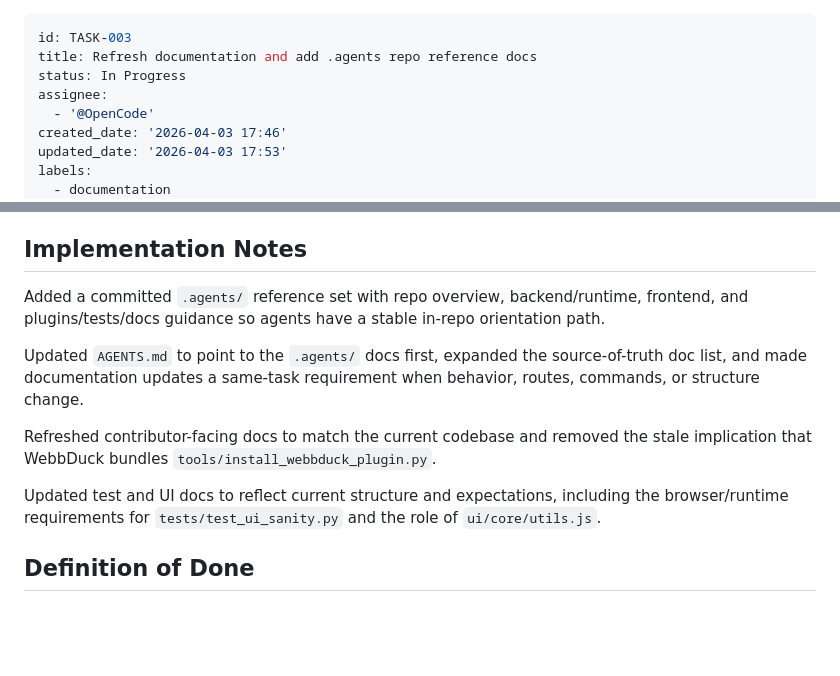
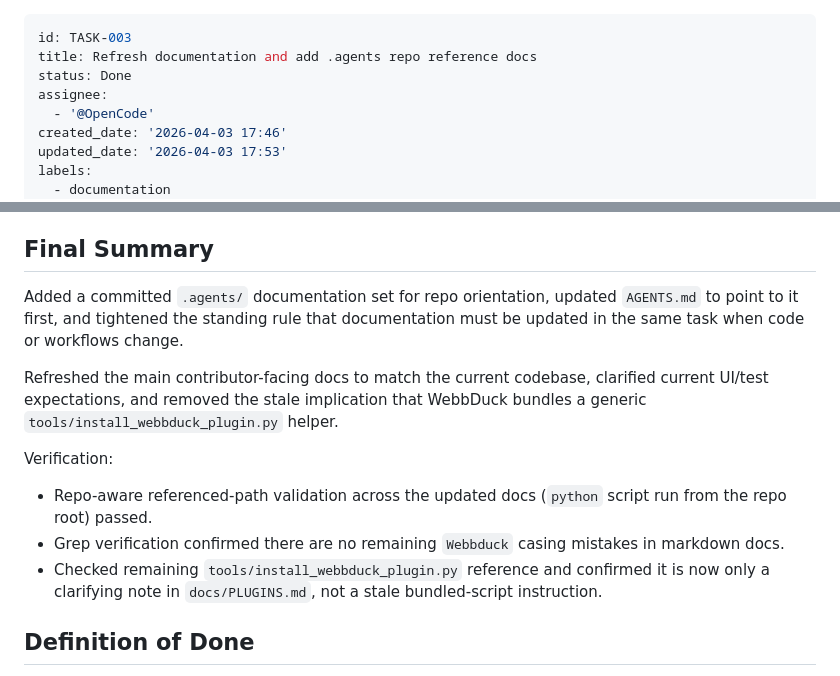
Before and after one commit to Duckieray/WebbDuck, a Markdown page: backlog/tasks/task-003 - Refresh-documentation-and-add-.agents-repo-reference-docs.md, 2 parts joined by grey strips. Drawn GitHub-style; blank space fills up the shorter version.

Commit message:
Update task TASK-003

```diff
--- a/backlog/tasks/task-003 - Refresh-documentation-and-add-.agents-repo-reference-docs.md
+++ b/backlog/tasks/task-003 - Refresh-documentation-and-add-.agents-repo-reference-docs.md
@@ -1,7 +1,7 @@
 ---
 id: TASK-003
 title: Refresh documentation and add .agents repo reference docs
-status: In Progress
+status: Done
 assignee:
   - '@OpenCode'
 created_date: '2026-04-03 17:46'
@@ -56,17 +56,18 @@ Update the tracked documentation so it matches the current WebbDuck codebase, ad
 5. Run focused verification for markdown links and referenced paths, then record results.
 <!-- SECTION:PLAN:END -->
 
-## Implementation Notes
+## Final Summary
 
-<!-- SECTION:NOTES:BEGIN -->
-Added a committed `.agents/` reference set with repo overview, backend/runtime, frontend, and plugins/tests/docs guidance so agents have a stable in-repo orientation path.
+<!-- SECTION:FINAL_SUMMARY:BEGIN -->
+Added a committed `.agents/` documentation set for repo orientation, updated `AGENTS.md` to point to it first, and tightened the standing rule that documentation must be updated in the same task when code or workflows change.
 
-Updated `AGENTS.md` to point to the `.agents/` docs first, expanded the source-of-truth doc list, and made documentation updates a same-task requirement when behavior, routes, commands, or structure change.
+Refreshed the main contributor-facing docs to match the current codebase, clarified current UI/test expectations, and removed the stale implication that WebbDuck bundles a generic `tools/install_webbduck_plugin.py` helper.
 
-Refreshed contributor-facing docs to match the current codebase and removed the stale implication that WebbDuck bundles `tools/install_webbduck_plugin.py`.
-
-Updated test and UI docs to reflect current structure and expectations, including the browser/runtime requirements for `tests/test_ui_sanity.py` and the role of `ui/core/utils.js`.
-<!-- SECTION:NOTES:END -->
+Verification:
+- Repo-aware referenced-path validation across the updated docs (`python` script run from the repo root) passed.
+- Grep verification confirmed there are no remaining `Webbduck` casing mistakes in markdown docs.
+- Checked remaining `tools/install_webbduck_plugin.py` reference and confirmed it is now only a clarifying note in `docs/PLUGINS.md`, not a stale bundled-script instruction.
+<!-- SECTION:FINAL_SUMMARY:END -->
 
 ## Definition of Done
 <!-- DOD:BEGIN -->
```
